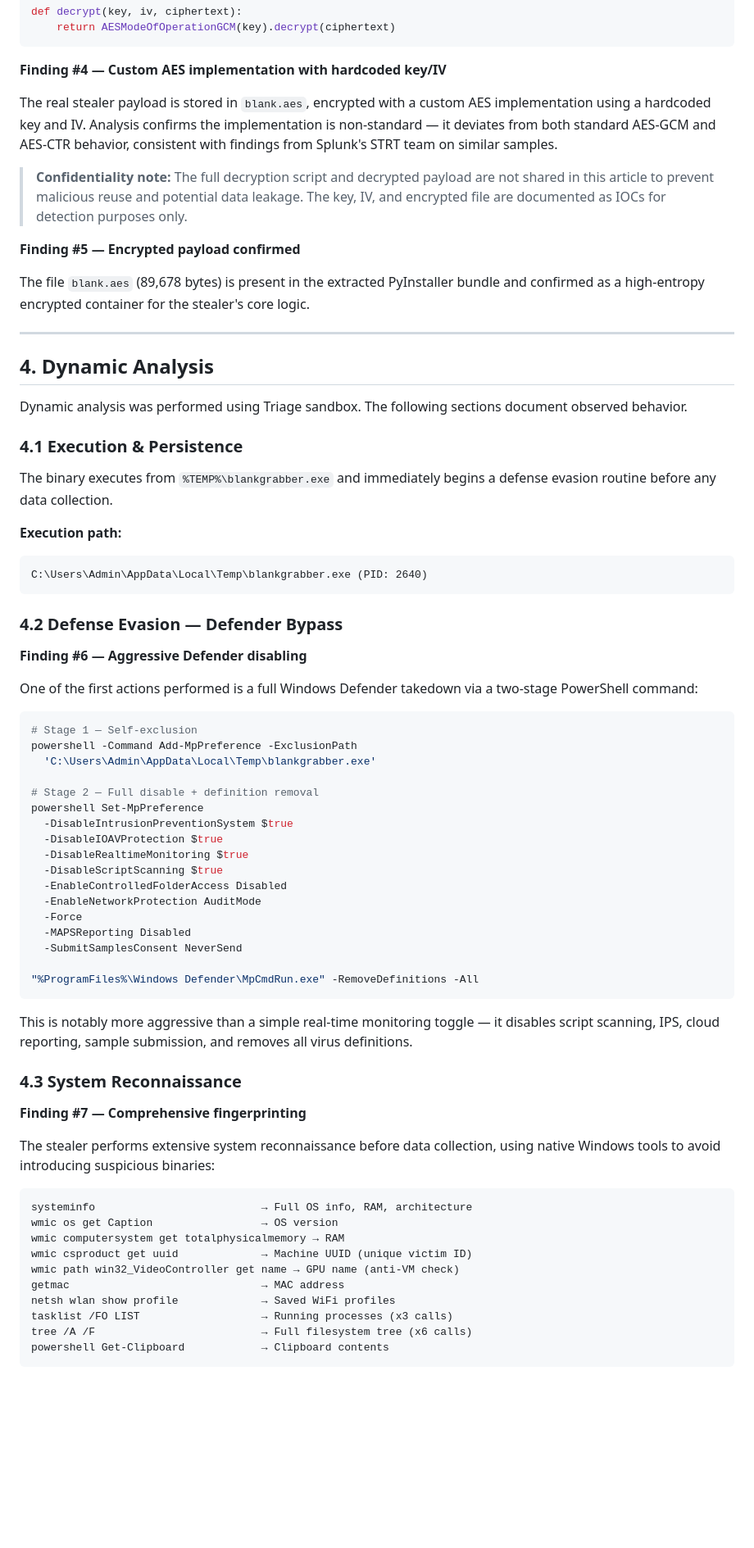
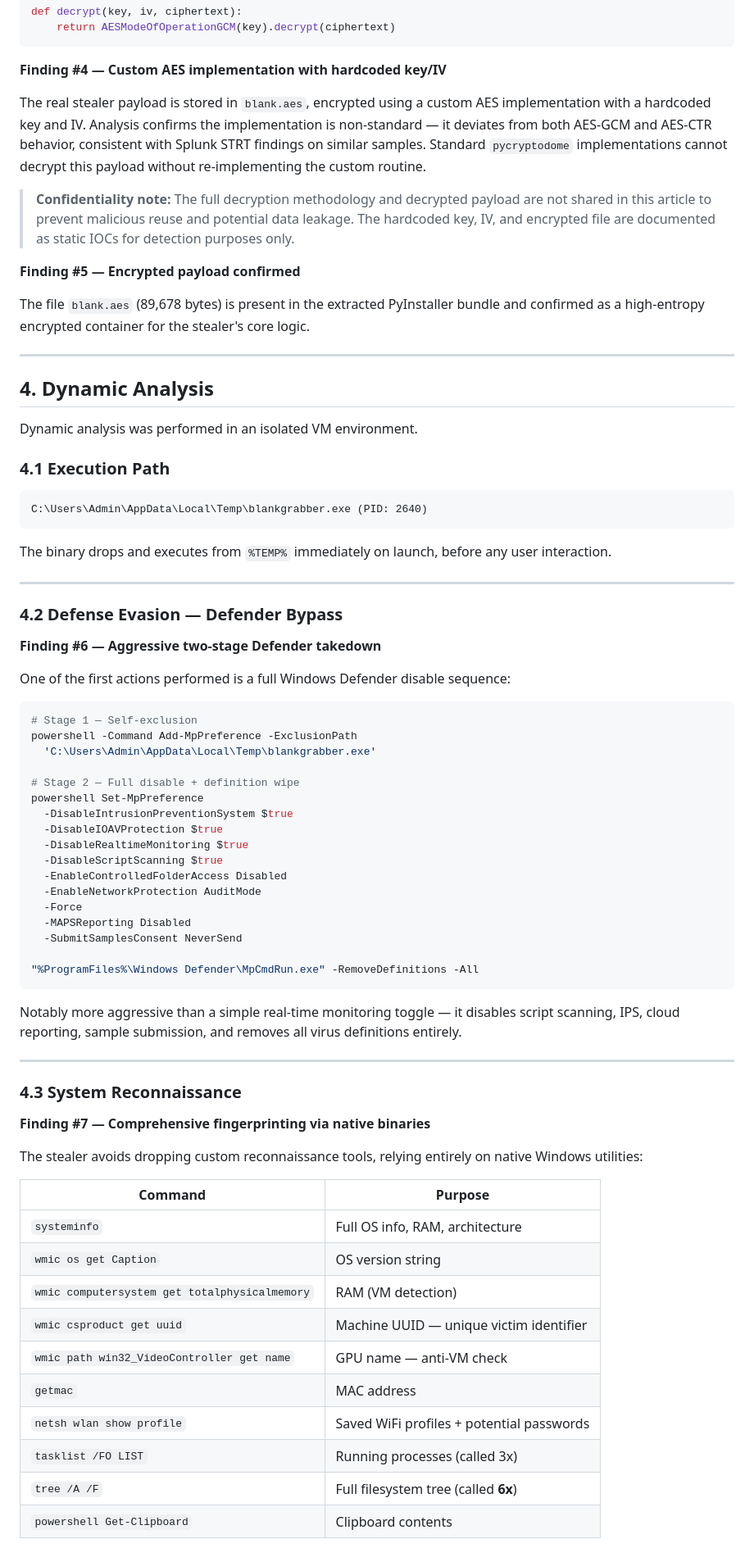
Before and after one commit to DubzVX/DubzVX.github.io, a Markdown page: articles/blank-grabber-analysis.md, the part around one of its changes. Shown at 82% size. Rendered like a GitHub page; blank space fills up the shorter version.

````diff
--- a/articles/blank-grabber-analysis.md
+++ b/articles/blank-grabber-analysis.md
@@ -138,9 +159,9 @@ def decrypt(key, iv, ciphertext):
 
 **Finding #4 — Custom AES implementation with hardcoded key/IV**
 
-The real stealer payload is stored in `blank.aes`, encrypted with a custom AES implementation using a hardcoded key and IV. Analysis confirms the implementation is non-standard — it deviates from both standard AES-GCM and AES-CTR behavior, consistent with findings from Splunk's STRT team on similar samples.
+The real stealer payload is stored in `blank.aes`, encrypted using a custom AES implementation with a hardcoded key and IV. Analysis confirms the implementation is non-standard — it deviates from both AES-GCM and AES-CTR behavior, consistent with Splunk STRT findings on similar samples. Standard `pycryptodome` implementations cannot decrypt this payload without re-implementing the custom routine.
 
-> **Confidentiality note:** The full decryption script and decrypted payload are not shared in this article to prevent malicious reuse and potential data leakage. The key, IV, and encrypted file are documented as IOCs for detection purposes only.
+> **Confidentiality note:** The full decryption methodology and decrypted payload are not shared in this article to prevent malicious reuse and potential data leakage. The hardcoded key, IV, and encrypted file are documented as static IOCs for detection purposes only.
 
 **Finding #5 — Encrypted payload confirmed**
 
@@ -150,29 +171,30 @@ The file `blank.aes` (89,678 bytes) is present in the extracted PyInstaller bund
 
 ## 4. Dynamic Analysis
 
-Dynamic analysis was performed using Triage sandbox. The following sections document observed behavior.
+Dynamic analysis was performed in an isolated VM environment.
 
-### 4.1 Execution & Persistence
+### 4.1 Execution Path
 
-The binary executes from `%TEMP%\blankgrabber.exe` and immediately begins a defense evasion routine before any data collection.
-
-**Execution path:**
 ```
 C:\Users\Admin\AppData\Local\Temp\blankgrabber.exe (PID: 2640)
 ```
 
+The binary drops and executes from `%TEMP%` immediately on launch, before any user interaction.
+
+---
+
 ### 4.2 Defense Evasion — Defender Bypass
 
-**Finding #6 — Aggressive Defender disabling**
+**Finding #6 — Aggressive two-stage Defender takedown**
 
-One of the first actions performed is a full Windows Defender takedown via a two-stage PowerShell command:
+One of the first actions performed is a full Windows Defender disable sequence:
 
 ```powershell
 # Stage 1 — Self-exclusion
 powershell -Command Add-MpPreference -ExclusionPath
   'C:\Users\Admin\AppData\Local\Temp\blankgrabber.exe'
 
-# Stage 2 — Full disable + definition removal
+# Stage 2 — Full disable + definition wipe
 powershell Set-MpPreference
   -DisableIntrusionPreventionSystem $true
   -DisableIOAVProtection $true
@@ -187,24 +209,26 @@ powershell Set-MpPreference
 "%ProgramFiles%\Windows Defender\MpCmdRun.exe" -RemoveDefinitions -All
 ```
 
-This is notably more aggressive than a simple real-time monitoring toggle — it disables script scanning, IPS, cloud reporting, sample submission, and removes all virus definitions.
+Notably more aggressive than a simple real-time monitoring toggle — it disables script scanning, IPS, cloud reporting, sample submission, and removes all virus definitions entirely.
+
+---
 
 ### 4.3 System Reconnaissance
 
-**Finding #7 — Comprehensive fingerprinting**
+**Finding #7 — Comprehensive fingerprinting via native binaries**
 
-The stealer performs extensive system reconnaissance before data collection, using native Windows tools to avoid introducing suspicious binaries:
+The stealer avoids dropping custom reconnaissance tools, relying entirely on native Windows utilities:
 
-```
-systeminfo                          → Full OS info, RAM, architecture
-wmic os get Caption                 → OS version
-wmic computersystem get totalphysicalmemory → RAM
-wmic csproduct get uuid             → Machine UUID (unique victim ID)
-wmic path win32_VideoController get name → GPU name (anti-VM check)
-getmac                              → MAC address
-netsh wlan show profile             → Saved WiFi profiles
-tasklist /FO LIST                   → Running processes (x3 calls)
-tree /A /F                          → Full filesystem tree (x6 calls)
-powershell Get-Clipboard            → Clipboard contents
-```
+| Command | Purpose |
+|---------|---------|
+| `systeminfo` | Full OS info, RAM, architecture |
+| `wmic os get Caption` | OS version string |
+| `wmic computersystem get totalphysicalmemory` | RAM (VM detection) |
+| `wmic csproduct get uuid` | Machine UUID — unique victim identifier |
+| `wmic path win32_VideoController get name` | GPU name — anti-VM check |
+| `getmac` | MAC address |
+| `netsh wlan show profile` | Saved WiFi profiles + potential passwords |
+| `tasklist /FO LIST` | Running processes (called 3x) |
+| `tree /A /F` | Full filesystem tree (called **6x**) |
+| `powershell Get-Clipboard` | Clipboard contents |
 
````
Also changed, not shown: other parts of articles/blank-grabber-analysis.md (+138 -100 lines).
